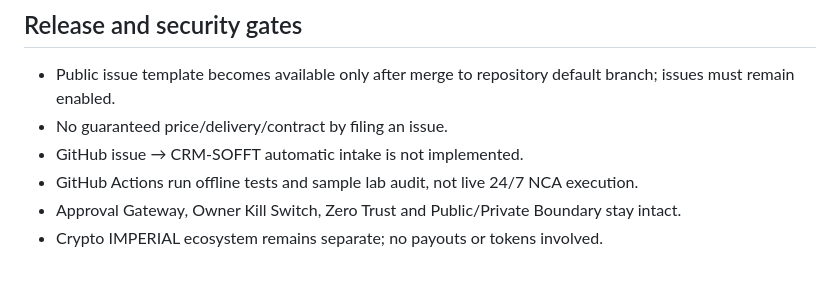
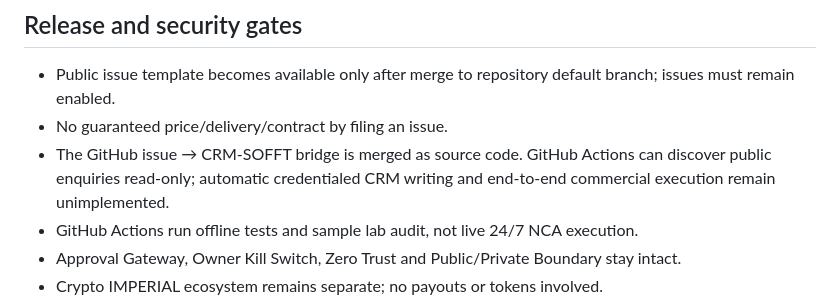
Before and after one commit to oromaskevic23-cmd/IMPERIAL-Venture-Factory, a Markdown page: COMMERCIAL_PILOT.md, the part around the change. GitHub-like rendering; blank space fills up the shorter version.

Commit message:
fix(commercial): enforce checked consent and document verified runtime boundaries

```diff
--- a/COMMERCIAL_PILOT.md
+++ b/COMMERCIAL_PILOT.md
@@ -38,7 +38,7 @@ These traces can reveal duplicate IDs, HTTP 429, 5xx, timeouts and latency anoma
 
 - Public issue template becomes available only after merge to repository default branch; issues must remain enabled.
 - No guaranteed price/delivery/contract by filing an issue.
-- GitHub issue → CRM-SOFFT automatic intake is not implemented.
+- The GitHub issue → CRM-SOFFT bridge is merged as source code. GitHub Actions can discover public enquiries read-only; automatic credentialed CRM writing and end-to-end commercial execution remain unimplemented.
 - GitHub Actions run offline tests and sample lab audit, not live 24/7 NCA execution.
 - Approval Gateway, Owner Kill Switch, Zero Trust and Public/Private Boundary stay intact.
 - Crypto IMPERIAL ecosystem remains separate; no payouts or tokens involved.
```
